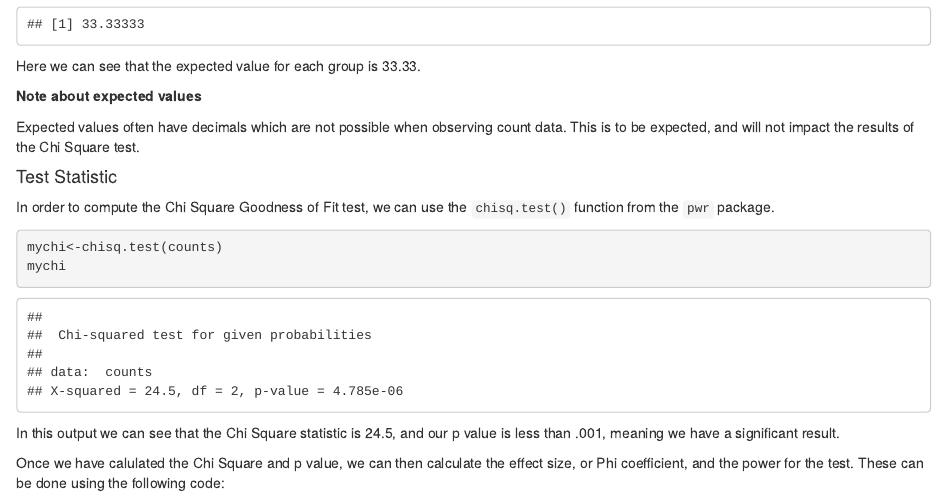
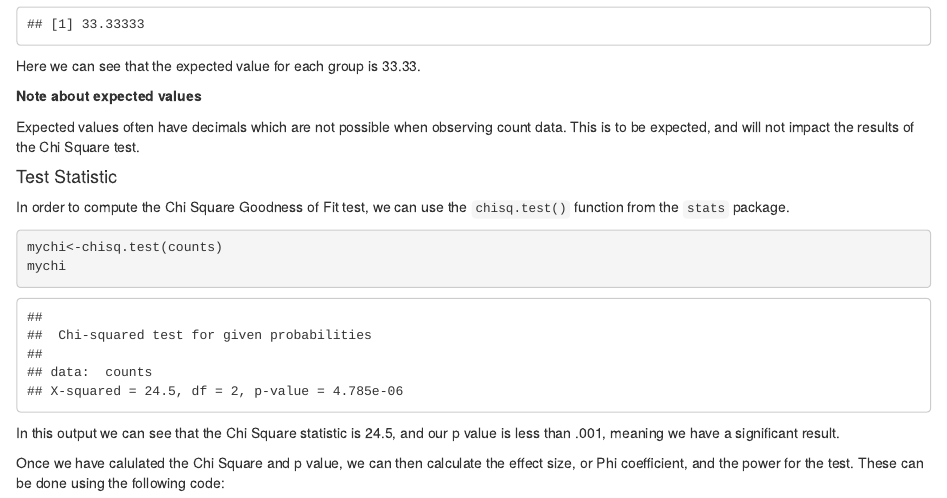
Before and after one commit to acircleda/RESMHandbook, an R Markdown document (04-statistics.Rmd): the page in a window 1100 px wide, from 4300 px down. Rendered offline with R 4.5, knitr and Pandoc, with nearby package versions; drawn as R Markdown's standard HTML page in place of the format the file asks for; some code elsewhere in the file could not run offline.

Commit message:
Fixed an incorrect package listing

````diff
--- a/04-statistics.Rmd
+++ b/04-statistics.Rmd
@@ -141,7 +141,7 @@ Here we can see that the expected value for each group is 33.33.
 Expected values often have decimals which are not possible when observing count data. This is to be expected, and will not impact the results of the Chi Square test.
 
 #### Test Statistic
-In order to compute the Chi Square Goodness of Fit test, we can use the `chisq.test()` function from the `pwr` package.
+In order to compute the Chi Square Goodness of Fit test, we can use the `chisq.test()` function from the `stats` package.
 
 ```{r echo = T}
 mychi<-chisq.test(counts)
````
